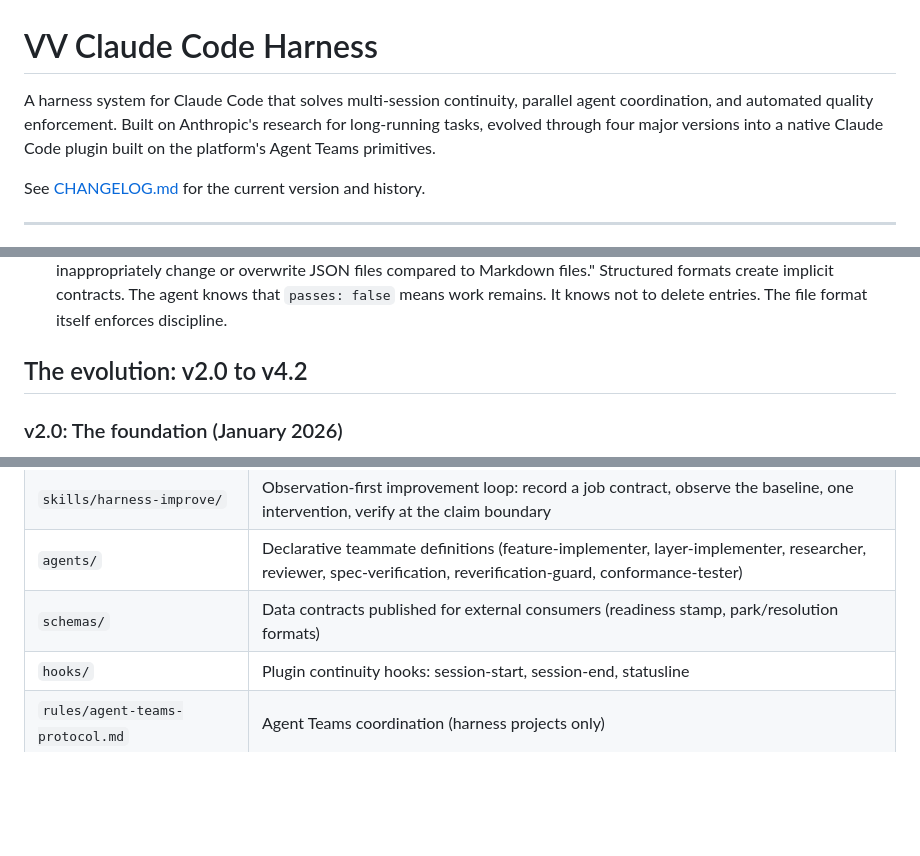
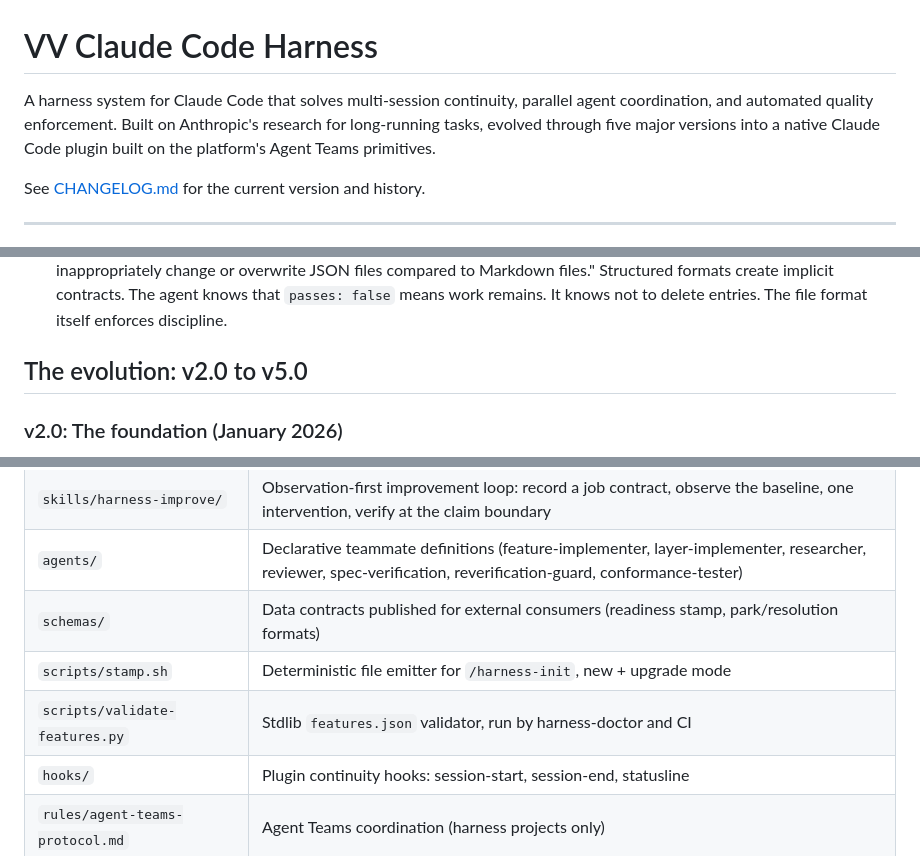
Before and after one commit to oeftimie/vv-claude-harness, a Markdown page: README.md, 3 parts joined by grey strips. Rendered like a GitHub page; blank space fills up the shorter version.

```diff
--- a/README.md
+++ b/README.md
@@ -1,6 +1,6 @@
 # VV Claude Code Harness
 
-A harness system for Claude Code that solves multi-session continuity, parallel agent coordination, and automated quality enforcement. Built on Anthropic's research for long-running tasks, evolved through four major versions into a native Claude Code plugin built on the platform's Agent Teams primitives.
+A harness system for Claude Code that solves multi-session continuity, parallel agent coordination, and automated quality enforcement. Built on Anthropic's research for long-running tasks, evolved through five major versions into a native Claude Code plugin built on the platform's Agent Teams primitives.
 
 See [CHANGELOG.md](./CHANGELOG.md) for the current version and history.
 
@@ -51,7 +51,7 @@ Three reasons:
 * **Transparency**: When an agent goes off the rails, you can open `task_plan.md` and see exactly what it thinks it's doing. You can't really debug a vector database when an agent starts hallucinating. Files are inspectable, editable, and version-controlled.
 * **Structure**: Anthropic specifically chose JSON for their features file because, [as they noted](https://www.anthropic.com/engineering/effective-harnesses-for-long-running-agents), "the model is less likely to inappropriately change or overwrite JSON files compared to Markdown files." Structured formats create implicit contracts. The agent knows that `passes: false` means work remains. It knows not to delete entries. The file format itself enforces discipline.
 
-## The evolution: v2.0 to v4.2
+## The evolution: v2.0 to v5.0
 
 ### v2.0: The foundation (January 2026)
 
@@ -407,6 +446,8 @@ claude
 | `skills/harness-improve/` | Observation-first improvement loop: record a job contract, observe the baseline, one intervention, verify at the claim boundary |
 | `agents/` | Declarative teammate definitions (feature-implementer, layer-implementer, researcher, reviewer, spec-verification, reverification-guard, conformance-tester) |
 | `schemas/` | Data contracts published for external consumers (readiness stamp, park/resolution formats) |
+| `scripts/stamp.sh` | Deterministic file emitter for `/harness-init`, new + upgrade mode |
+| `scripts/validate-features.py` | Stdlib `features.json` validator, run by harness-doctor and CI |
 | `hooks/` | Plugin continuity hooks: session-start, session-end, statusline |
 | `rules/agent-teams-protocol.md` | Agent Teams coordination (harness projects only) |
 | `rules/code-quality.md` | Mechanical code quality limits |
```
Also changed, not shown: other parts of README.md (+41 -2 lines).
